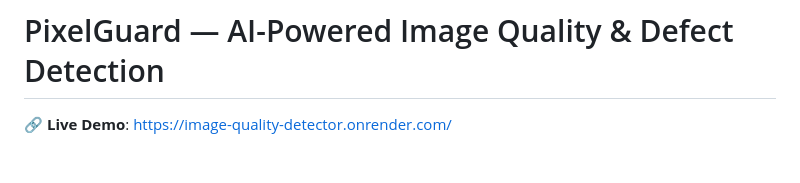
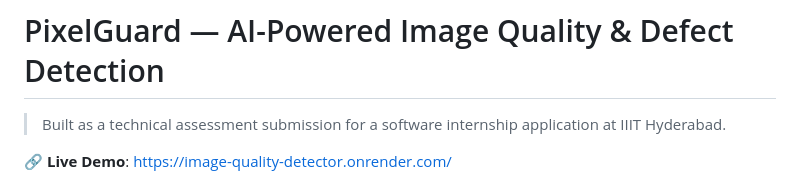
Before and after one commit to Sunaina792/image-quality-detector, a Markdown page: README.md, the part around the change. Rendered like a GitHub page; blank space fills up the shorter version.

Commit message:
Update README with project context and hosting note
Added a note about the application being a technical assessment submission and its hosting details.

```diff
--- a/README.md
+++ b/README.md
@@ -1,4 +1,6 @@
 # PixelGuard — AI-Powered Image Quality & Defect Detection
+
+> Built as a technical assessment submission for a software internship application at IIIT Hyderabad.
 
 🔗 **Live Demo**: https://image-quality-detector.onrender.com/
 
```
